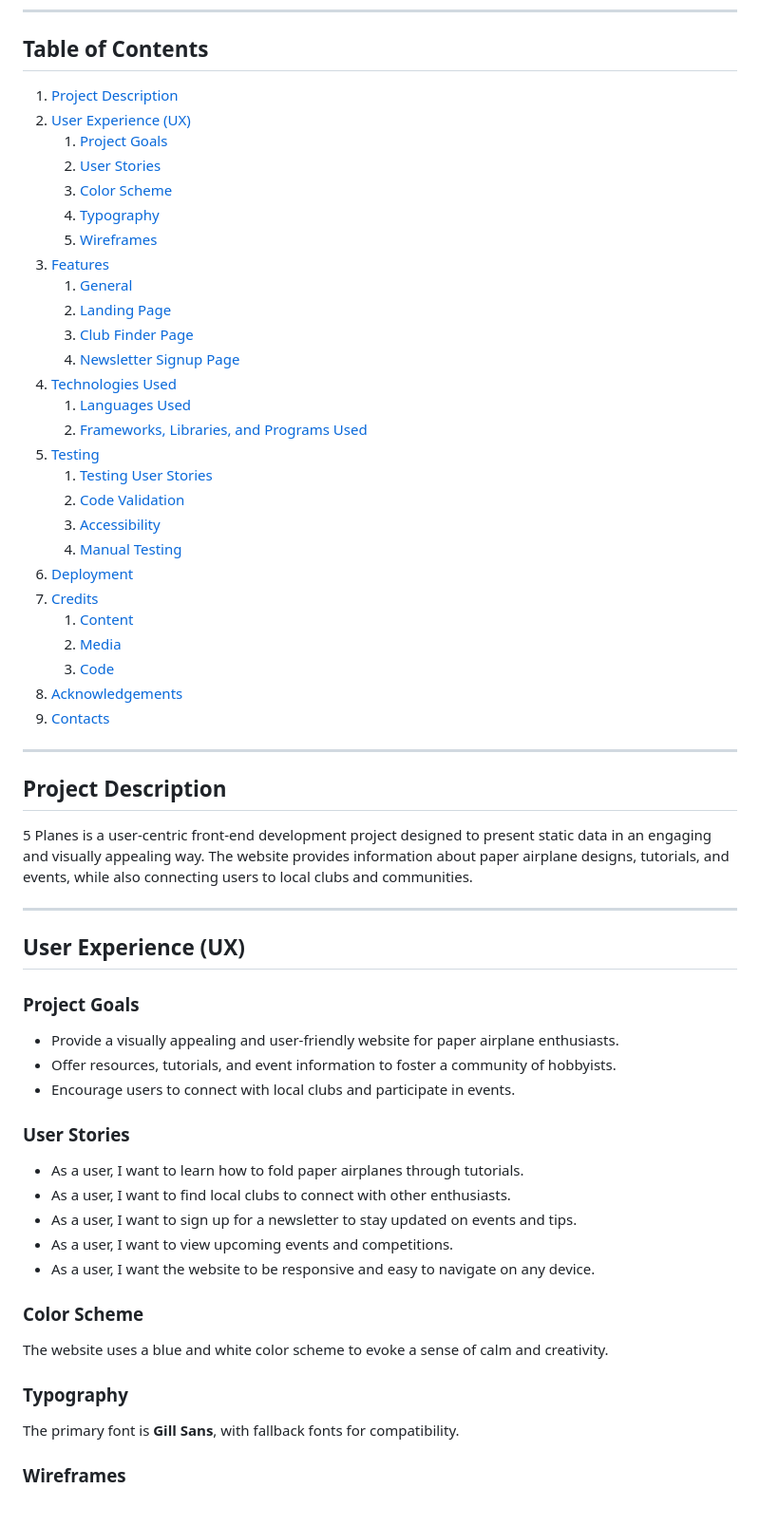
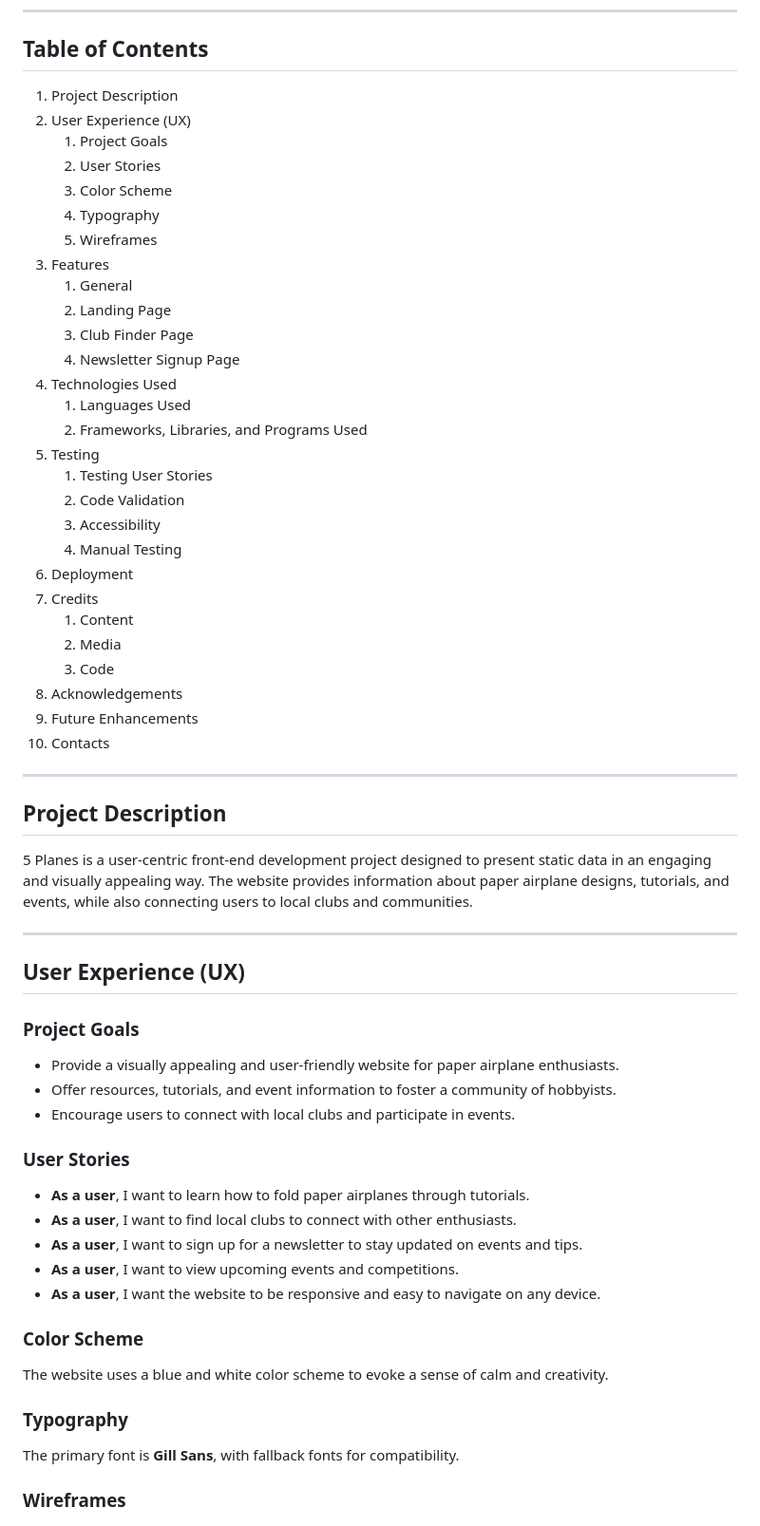
Before and after one commit to McBonuss/5-Planes, a Markdown page: README.md, the part around the change printed below. Shown: that part at 95% size. GitHub-like rendering.

Commit message:
new readme

```diff
--- a/README.md
+++ b/README.md
@@ -11,33 +12,34 @@ Visit the deployed website [here](https://mcbonuss.github.io/5-Planes/).
 
 ## Table of Contents
 
-1. [Project Description](#project-description)
-2. [User Experience (UX)](#user-experience-ux)
-    1. [Project Goals](#project-goals)
-    2. [User Stories](#user-stories)
-    3. [Color Scheme](#color-scheme)
-    4. [Typography](#typography)
-    5. [Wireframes](#wireframes)
-3. [Features](#features)
-    1. [General](#general)
-    2. [Landing Page](#landing-page)
-    3. [Club Finder Page](#club-finder-page)
-    4. [Newsletter Signup Page](#newsletter-signup-page)
-4. [Technologies Used](#technologies-used)
-    1. [Languages Used](#languages-used)
-    2. [Frameworks, Libraries, and Programs Used](#frameworks-libraries-and-programs-used)
-5. [Testing](#testing)
-    1. [Testing User Stories](#testing-user-stories)
-    2. [Code Validation](#code-validation)
-    3. [Accessibility](#accessibility)
-    4. [Manual Testing](#manual-testing)
-6. [Deployment](#deployment)
-7. [Credits](#credits)
-    1. [Content](#content)
-    2. [Media](#media)
-    3. [Code](#code)
-8. [Acknowledgements](#acknowledgements)
-9. [Contacts](#contacts)
+1. Project Description
+2. User Experience (UX)
+    1. Project Goals
+    2. User Stories
+    3. Color Scheme
+    4. Typography
+    5. Wireframes
+3. Features
+    1. General
+    2. Landing Page
+    3. Club Finder Page
+    4. Newsletter Signup Page
+4. Technologies Used
+    1. Languages Used
+    2. Frameworks, Libraries, and Programs Used
+5. Testing
+    1. Testing User Stories
+    2. Code Validation
+    3. Accessibility
+    4. Manual Testing
+6. Deployment
+7. Credits
+    1. Content
+    2. Media
+    3. Code
+8. Acknowledgements
+9. Future Enhancements
+10. Contacts
 
 ---
 
@@ -50,22 +52,27 @@ Visit the deployed website [here](https://mcbonuss.github.io/5-Planes/).
 ## User Experience (UX)
 
 ### Project Goals
+
 - Provide a visually appealing and user-friendly website for paper airplane enthusiasts.
 - Offer resources, tutorials, and event information to foster a community of hobbyists.
 - Encourage users to connect with local clubs and participate in events.
 
 ### User Stories
-- As a user, I want to learn how to fold paper airplanes through tutorials.
-- As a user, I want to find local clubs to connect with other enthusiasts.
-- As a user, I want to sign up for a newsletter to stay updated on events and tips.
-- As a user, I want to view upcoming events and competitions.
-- As a user, I want the website to be responsive and easy to navigate on any device.
+
+- **As a user**, I want to learn how to fold paper airplanes through tutorials.
+- **As a user**, I want to find local clubs to connect with other enthusiasts.
+- **As a user**, I want to sign up for a newsletter to stay updated on events and tips.
+- **As a user**, I want to view upcoming events and competitions.
+- **As a user**, I want the website to be responsive and easy to navigate on any device.
 
 ### Color Scheme
+
 The website uses a blue and white color scheme to evoke a sense of calm and creativity.
 
 ### Typography
+
 The primary font is **Gill Sans**, with fallback fonts for compatibility.
 
 ### Wireframes
+
 The initial wireframe for the website can be found below:
```
Also changed, not shown: other parts of README.md (+50 -12 lines).
